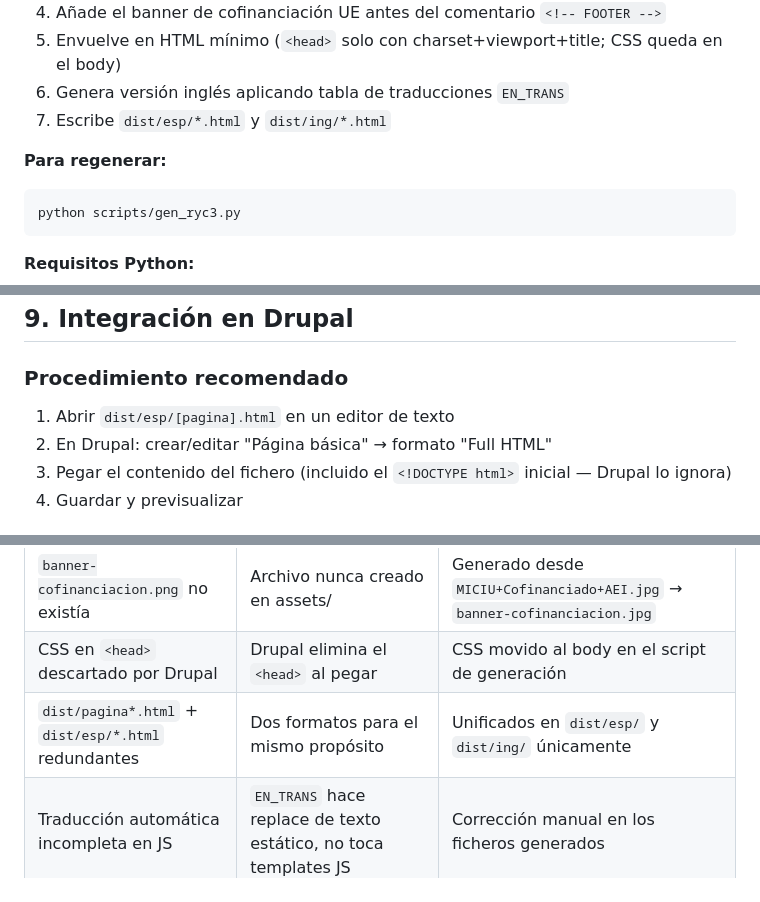
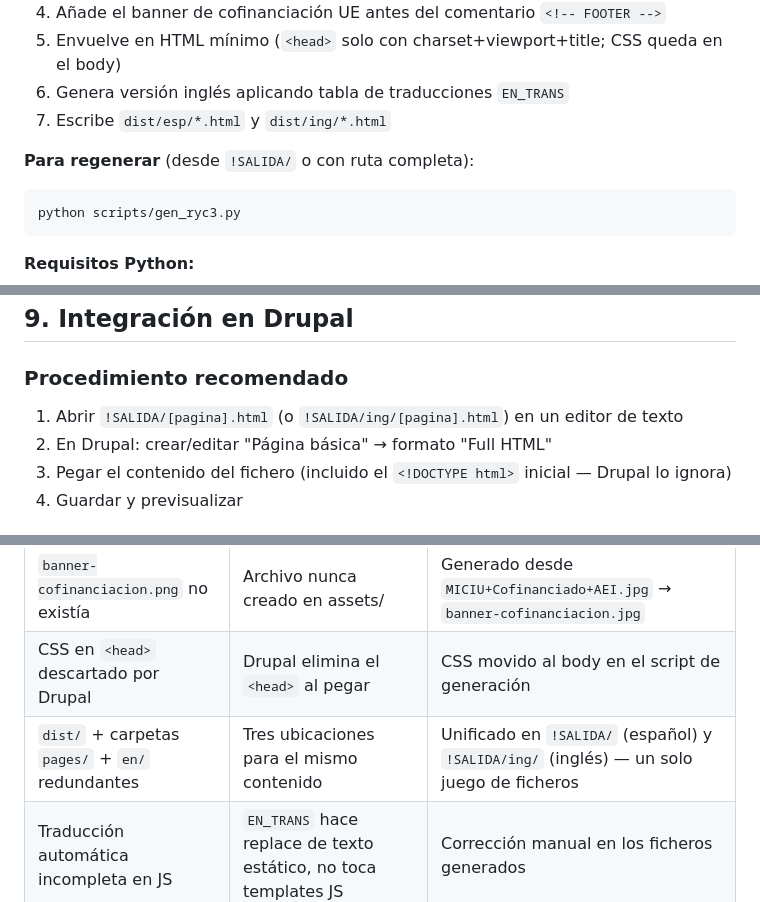
Before and after one commit to ramirez-santigosa/ryc-web, a Markdown page: ~DOCS/BRIEFING_PROYECTO.md, 3 parts joined by grey strips. Rendered like a GitHub page.

````diff
--- a/~DOCS/BRIEFING_PROYECTO.md
+++ b/~DOCS/BRIEFING_PROYECTO.md
@@ -171,7 +166,7 @@ Genera los fragmentos Drupal en `dist/esp/` y `dist/ing/` a partir de las págin
 6. Genera versión inglés aplicando tabla de traducciones `EN_TRANS`
 7. Escribe `dist/esp/*.html` y `dist/ing/*.html`
 
-**Para regenerar:**
+**Para regenerar** (desde `!SALIDA/` o con ruta completa):
 ```bash
 python scripts/gen_ryc3.py
 ```
@@ -193,7 +188,7 @@ pip install Pillow
 ## 9. Integración en Drupal
 
 ### Procedimiento recomendado
-1. Abrir `dist/esp/[pagina].html` en un editor de texto
+1. Abrir `!SALIDA/[pagina].html` (o `!SALIDA/ing/[pagina].html`) en un editor de texto
 2. En Drupal: crear/editar "Página básica" → formato "Full HTML"
 3. Pegar el contenido del fichero (incluido el `<!DOCTYPE html>` inicial — Drupal lo ignora)
 4. Guardar y previsualizar
@@ -240,7 +235,7 @@ pip install Pillow
 | Imágenes base64 sin redimensionar | Tamaños de 18–80 MB, inmanejable | Redimensionado a 1200×400 px antes de codificar |
 | `banner-cofinanciacion.png` no existía | Archivo nunca creado en assets/ | Generado desde `MICIU+Cofinanciado+AEI.jpg` → `banner-cofinanciacion.jpg` |
 | CSS en `<head>` descartado por Drupal | Drupal elimina el `<head>` al pegar | CSS movido al body en el script de generación |
-| `dist/pagina*.html` + `dist/esp/*.html` redundantes | Dos formatos para el mismo propósito | Unificados en `dist/esp/` y `dist/ing/` únicamente |
+| `dist/` + carpetas `pages/` + `en/` redundantes | Tres ubicaciones para el mismo contenido | Unificado en `!SALIDA/` (español) y `!SALIDA/ing/` (inglés) — un solo juego de ficheros |
 | Traducción automática incompleta en JS | `EN_TRANS` hace replace de texto estático, no toca templates JS | Corrección manual en los ficheros generados |
 | `wrap_fragment()` movía `<style>` al `<head>` | Diseño inicial del script | Eliminado; los `<style>` permanecen en el body |
 | Regex greedy en imagen novedad 5 | `[^>]*` eliminó atributos `alt` y `loading` | Reemplazado por `str.replace()` sobre el src |
````
Also changed, not shown: other parts of ~DOCS/BRIEFING_PROYECTO.md (+24 -28 lines), ~DOCS/PROCEDIMIENTO.md (+48 -48 lines).
